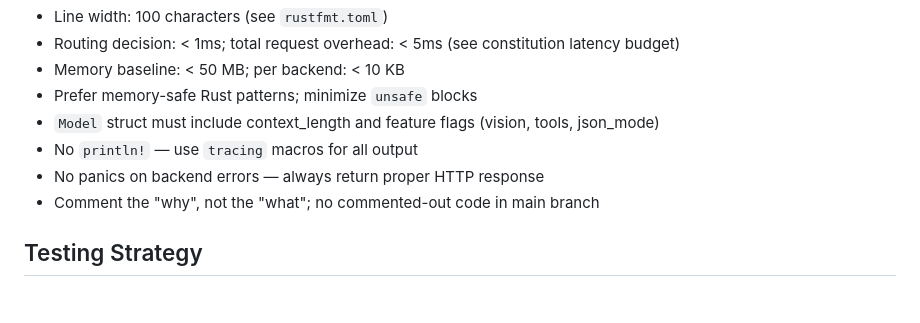
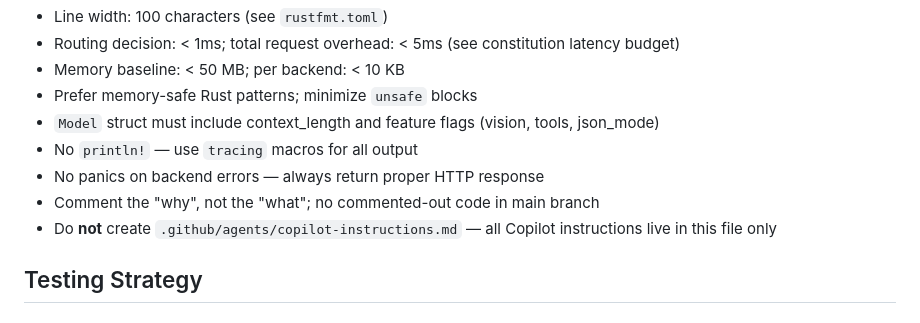
Before and after one commit to leocamello/nexus, a Markdown page: .github/copilot-instructions.md, the part around the change. Rendered like a GitHub page.

```diff
--- a/.github/copilot-instructions.md
+++ b/.github/copilot-instructions.md
@@ -366,6 +366,7 @@ grep -c "\- \[ \]" specs/XXX-feature/verification.md  # Should be 0
 - No `println!` — use `tracing` macros for all output
 - No panics on backend errors — always return proper HTTP response
 - Comment the "why", not the "what"; no commented-out code in main branch
+- Do **not** create `.github/agents/copilot-instructions.md` — all Copilot instructions live in this file only
 
 ## Testing Strategy
 
```
Also changed, not shown: .github/agents/copilot-instructions.md (deleted, +0 -39 lines).
